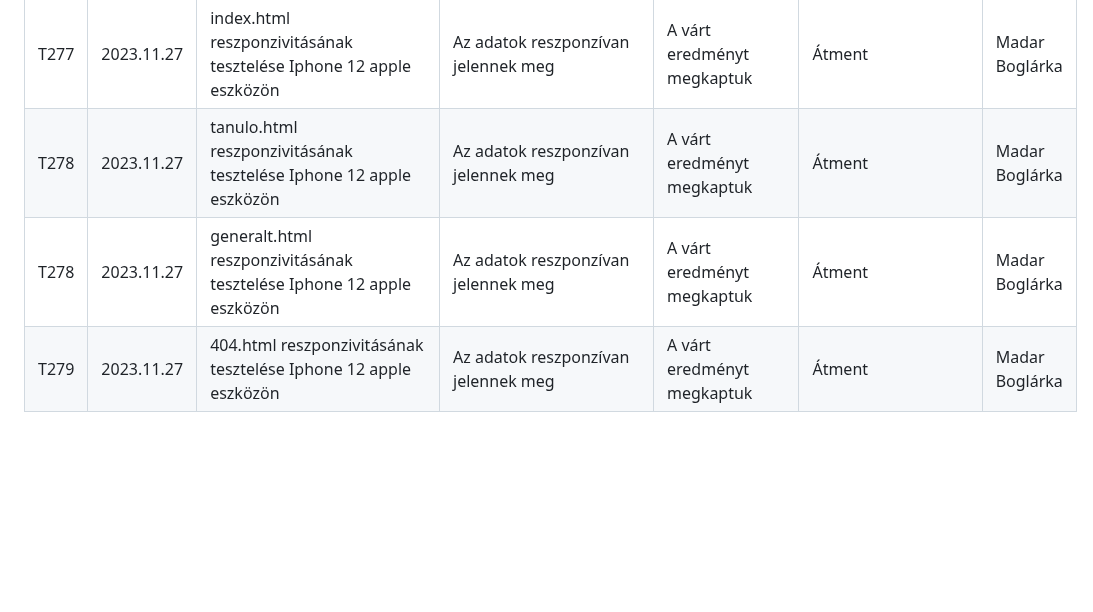
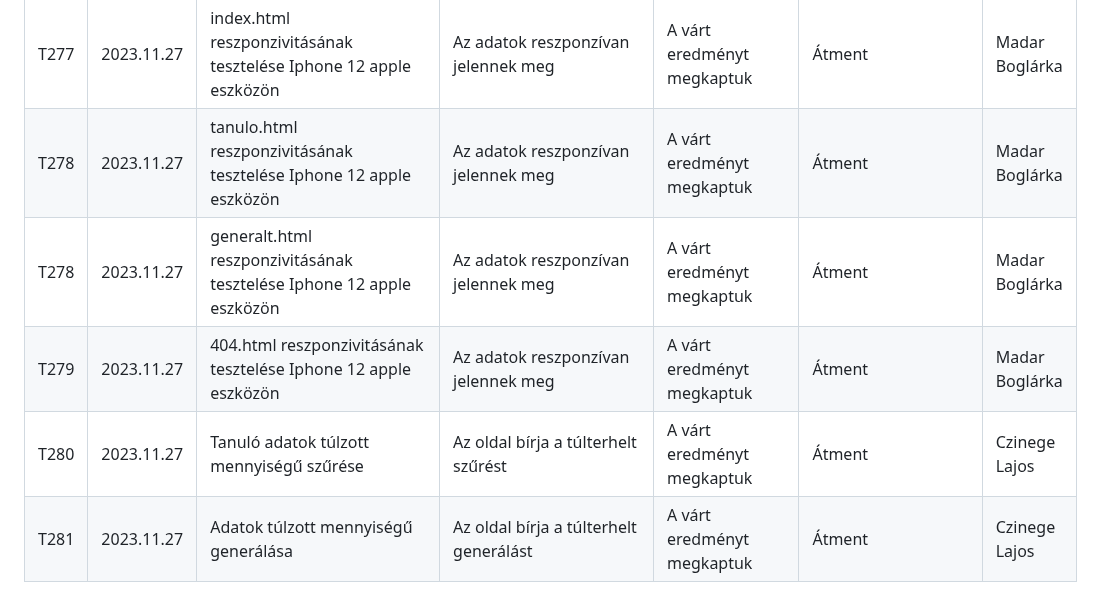
Before and after one commit to zsoltkovacs94/koffein-flu-prediction, a Markdown page: test_log.md, the part around one of its changes. Rendered like a GitHub page; blank space fills up the shorter version.

Commit message:
test_log.md bővítése túlzott generálással

```diff
--- a/test_log.md
+++ b/test_log.md
@@ -278,5 +278,7 @@
 | T276 | 2023.11.27 | 404.html reszponzivitásának tesztelése samsung galaxy s20 androidos eszközön                                     | Az adatok reszponzívan jelennek meg                                                                                                | A várt eredményt megkaptuk                                            | Átment           | Madar Boglárka |
 | T277 | 2023.11.27 | index.html reszponzivitásának tesztelése Iphone 12 apple eszközön                                                | Az adatok reszponzívan jelennek meg                                                                                                | A várt eredményt megkaptuk                                            | Átment           | Madar Boglárka |
-| T278 | 2023.11.27 | tanulo.html reszponzivitásának tesztelése Iphone 12 apple eszközön                                                | Az adatok reszponzívan jelennek meg                                                                                                | A várt eredményt megkaptuk                                            | Átment           | Madar Boglárka |
-| T278 | 2023.11.27 | generalt.html reszponzivitásának tesztelése Iphone 12 apple eszközön                                              | Az adatok reszponzívan jelennek meg                                                                                                | A várt eredményt megkaptuk                                            | Átment           | Madar Boglárka |
+| T278 | 2023.11.27 | tanulo.html reszponzivitásának tesztelése Iphone 12 apple eszközön                                               | Az adatok reszponzívan jelennek meg                                                                                                | A várt eredményt megkaptuk                                            | Átment           | Madar Boglárka |
+| T278 | 2023.11.27 | generalt.html reszponzivitásának tesztelése Iphone 12 apple eszközön                                             | Az adatok reszponzívan jelennek meg                                                                                                | A várt eredményt megkaptuk                                            | Átment           | Madar Boglárka |
 | T279 | 2023.11.27 | 404.html reszponzivitásának tesztelése Iphone 12 apple eszközön                                                  | Az adatok reszponzívan jelennek meg                                                                                                | A várt eredményt megkaptuk                                            | Átment           | Madar Boglárka |
+| T280 | 2023.11.27 | Tanuló adatok túlzott mennyiségű szűrése                                                                         | Az oldal bírja a túlterhelt szűrést                                                                                                | A várt eredményt megkaptuk                                            | Átment           | Czinege Lajos |
+| T281 | 2023.11.27 | Adatok túlzott mennyiségű generálása                                                                             | Az oldal bírja a túlterhelt generálást                                                                                             | A várt eredményt megkaptuk                                            | Átment           | Czinege Lajos |
```
Also changed, not shown: other parts of test_log.md (+24 -24 lines).
